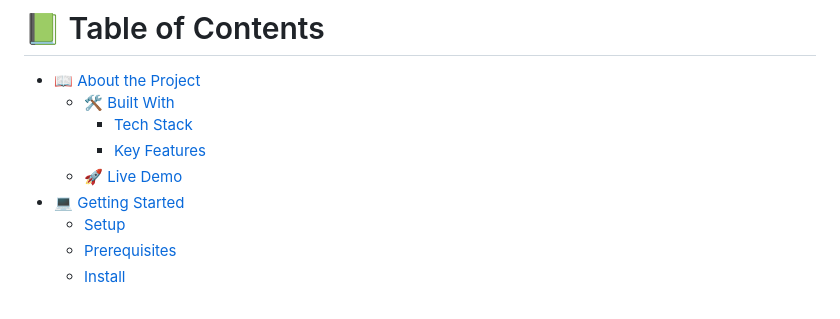
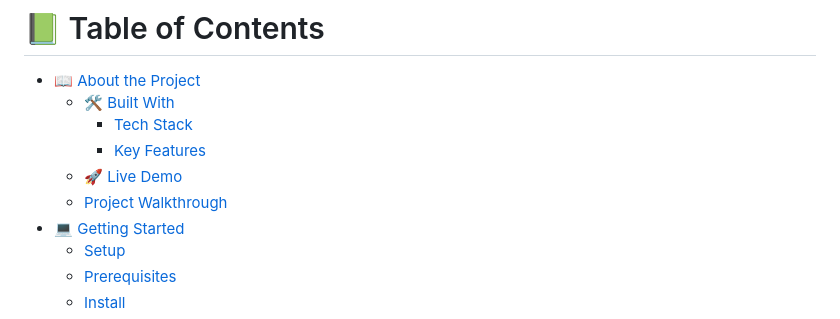
Before and after one commit to Eccb7/Portfolio2.0, a Markdown page: README.md, the part around one of its changes. Drawn GitHub-style.

```diff
--- a/README.md
+++ b/README.md
@@ -17,6 +17,7 @@
     - [Tech Stack](#tech-stack)
     - [Key Features](#key-features)
   - [🚀 Live Demo](#live-demo)
+  - [Project Walkthrough](#walkthrough)
 - [💻 Getting Started](#getting-started)
   - [Setup](#setup)
   - [Prerequisites](#prerequisites)
```
Also changed, not shown: other parts of README.md (+1 -0 lines).
